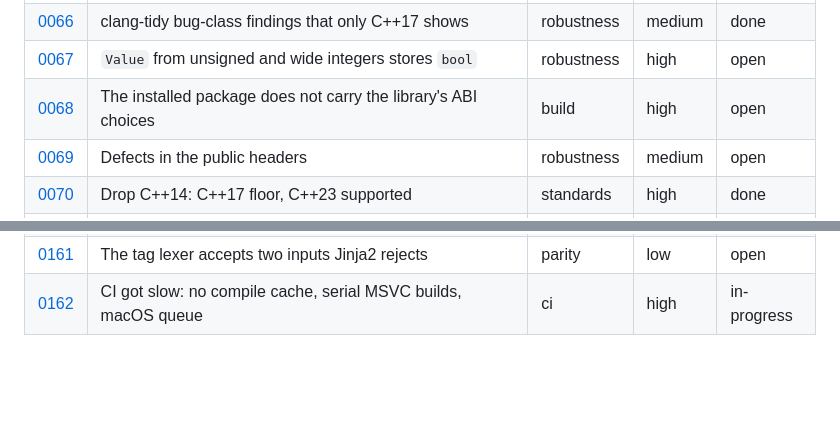
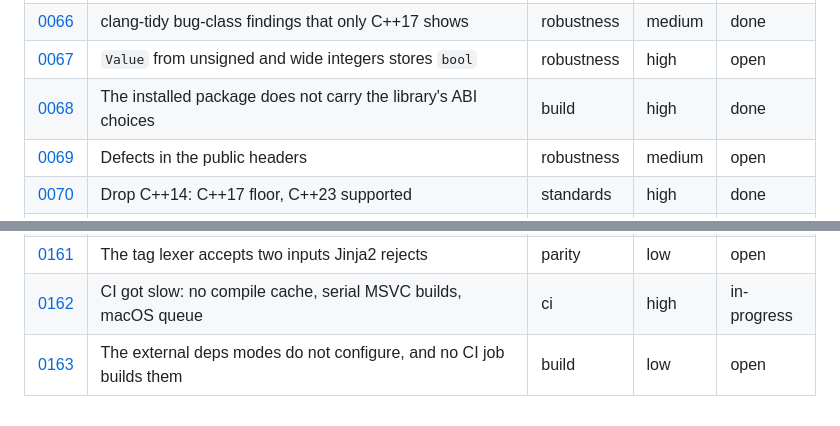
Before and after one commit to jinja2cpp/Jinja2Cpp, a Markdown page: docs/tasks/README.md, 2 parts joined by grey strips. GitHub-like rendering; blank space fills up the shorter version.

Commit message:
docs(tasks): sync index after 0068 (#479) (#481)
Claude-Session: https://claude.ai/code/session_01LJv5o6nbcd16qaXtwhoNVG

Co-authored-by: Claude <noreply@anthropic.com>

```diff
--- a/docs/tasks/README.md
+++ b/docs/tasks/README.md
@@ -137,7 +137,7 @@ files go under `touches` (0012 and 0024 each rewrite about a hundred rows).
 | [0065](0065-identifier-naming-src.md) | readability-identifier-naming for src/ | style | low | done |
 | [0066](0066-tidy-cxx17-checks.md) | clang-tidy bug-class findings that only C++17 shows | robustness | medium | done |
 | [0067](0067-value-integral-construction.md) | `Value` from unsigned and wide integers stores `bool` | robustness | high | open |
-| [0068](0068-package-abi-facts.md) | The installed package does not carry the library's ABI choices | build | high | open |
+| [0068](0068-package-abi-facts.md) | The installed package does not carry the library's ABI choices | build | high | done |
 | [0069](0069-public-header-defects.md) | Defects in the public headers | robustness | medium | open |
 | [0070](0070-cxx23-floor.md) | Drop C++14: C++17 floor, C++23 supported | standards | high | done |
 | [0071](0071-drop-nonstd.md) | Replace optional-lite, variant-lite and string-view-lite with `std::`; pin expected-lite | standards | high | done |
@@ -232,3 +232,4 @@ files go under `touches` (0012 and 0024 each rewrite about a hundred rows).
 | [0160](0160-robin-hood-per-render-tables.md) | Per-render robin_hood tables the bench used to hide | perf | medium | done |
 | [0161](0161-lexer-leniencies.md) | The tag lexer accepts two inputs Jinja2 rejects | parity | low | open |
 | [0162](0162-ci-compile-cache-and-queue.md) | CI got slow: no compile cache, serial MSVC builds, macOS queue | ci | high | in-progress |
+| [0163](0163-external-deps-package.md) | The external deps modes do not configure, and no CI job builds them | build | low | open |
```
